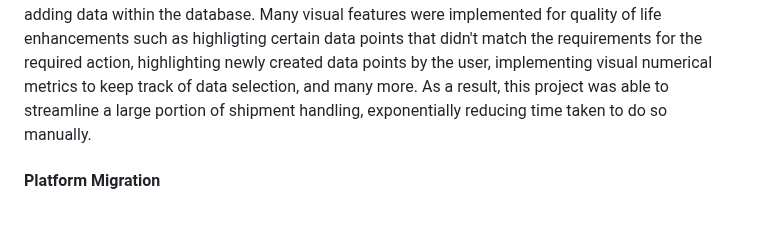
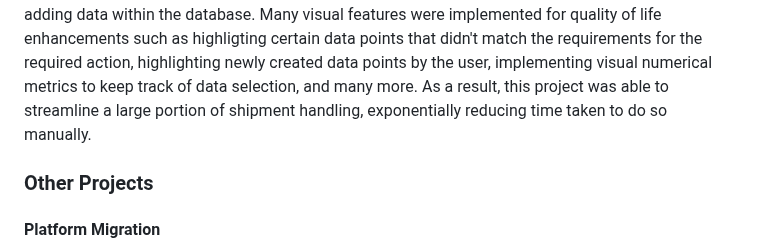
Before and after one commit to rodjovit/rodjovit.github.io, a Markdown page: README.md, the part around the change. Drawn GitHub-style; blank space fills up the shorter version.

```diff
--- a/README.md
+++ b/README.md
@@ -33,6 +33,8 @@ Using .NET 4.8 Framework, the goal of this project was to streamline internal op
 
 #### Manual Loads Application
 Using .NET 8 Framwork (with Blazor), the goal of this project was to create an application that handles common manual functions that requires human intervention from the Logistics department. This application used a Blazor pages structure to provide main functionality. Functionality included retrieving data given certain criteria designated by the user, updating data within the database, and adding data within the database. Many visual features were implemented for quality of life enhancements such as highligting certain data points that didn't match the requirements for the required action, highlighting newly created data points by the user, implementing visual numerical metrics to keep track of data selection, and many more. As a result, this project was able to streamline a large portion of shipment handling, exponentially reducing time taken to do so manually.
+
+### Other Projects
 
 #### Platform Migration
 An overhaul of systems included migrating certain applications and portals from .NET Framework 4.8 and below to the newer .NET 8 Framework (with Blazor). Over the course of 2 months, the team developed in an Agile methodology, meeting daily for check ins and monthly for overall updates. Using a Sprint-type of workflow, the team was able to successfully migrate the system(s) needed over to .NET 8 Framwork (with Blazor). Languages inclucded C#, JavaScript, HTML, CSS, and SQL.
```
